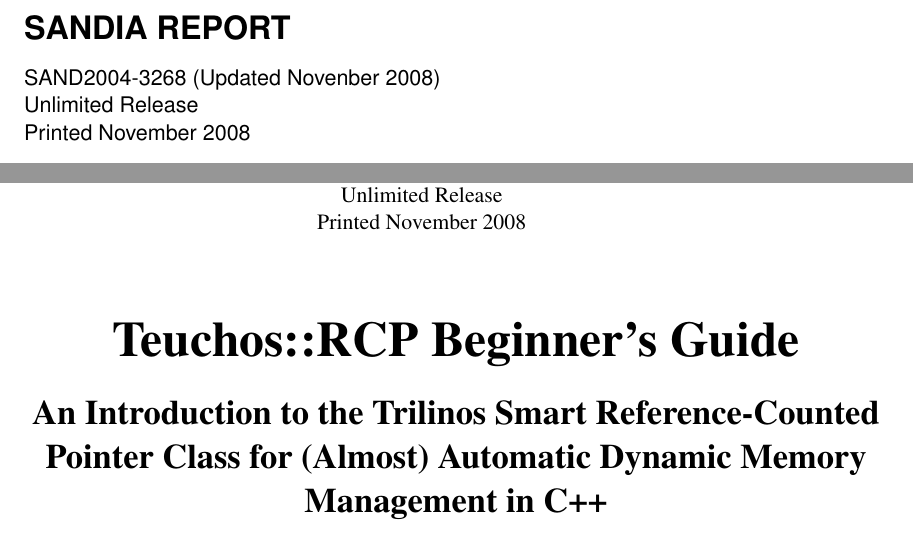
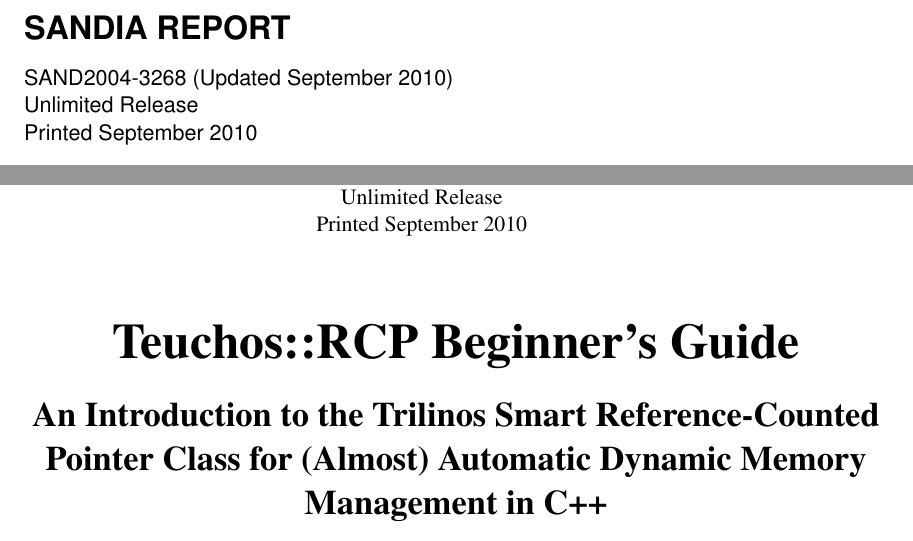
Before and after one commit to bartlettroscoe/TeuchosMMDocs, a LaTeX document (ref_count_ptr/beginners/RefCountPtrBeginnersGuideSAND.tex): two parts of pages 1 and 3 of 34, joined at a grey line, cut so that both start at the same text. Compiled offline with pdfLaTeX.

Commit message:
Updated updated and printed date.

```diff
--- a/ref_count_ptr/beginners/RefCountPtrBeginnersGuideSAND.tex
+++ b/ref_count_ptr/beginners/RefCountPtrBeginnersGuideSAND.tex
@@ -41,8 +41,8 @@
 % ---------------------------------------------------------------------------- %
 % Set some things we need for SAND reports. These are mandatory
 %
-\SANDnum{SAND2004-3268 (Updated Novenber 2008)}
-\SANDprintDate{November 2008}
+\SANDnum{SAND2004-3268 (Updated September 2010)}
+\SANDprintDate{September 2010}
 \SANDauthor{
 Roscoe A. Bartlett \\ Department of Optimization and Uncertainty Estimation
 }
```
